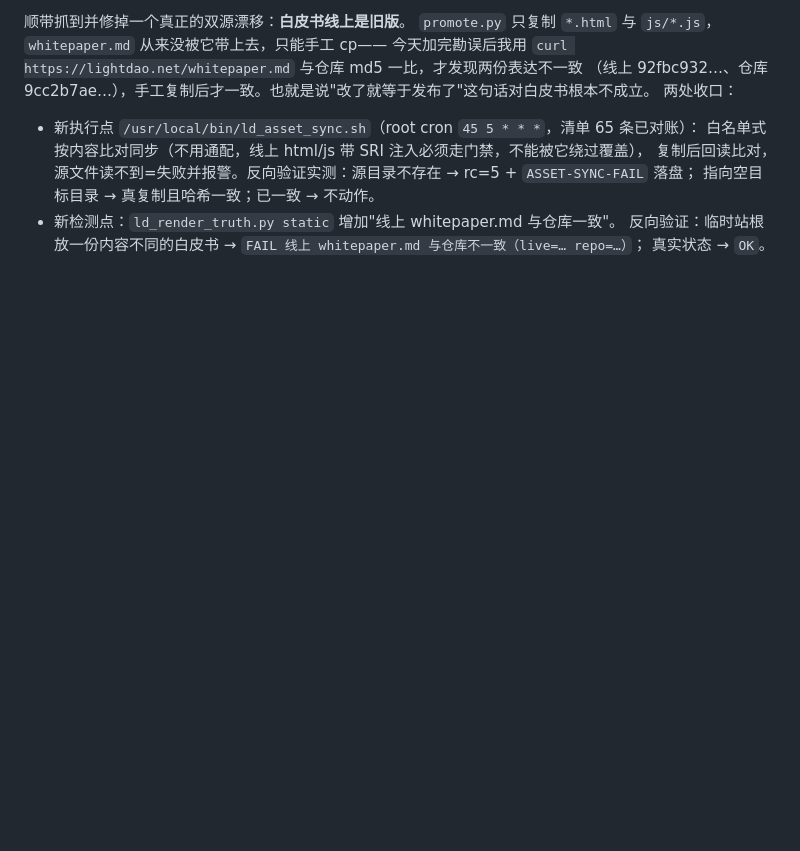
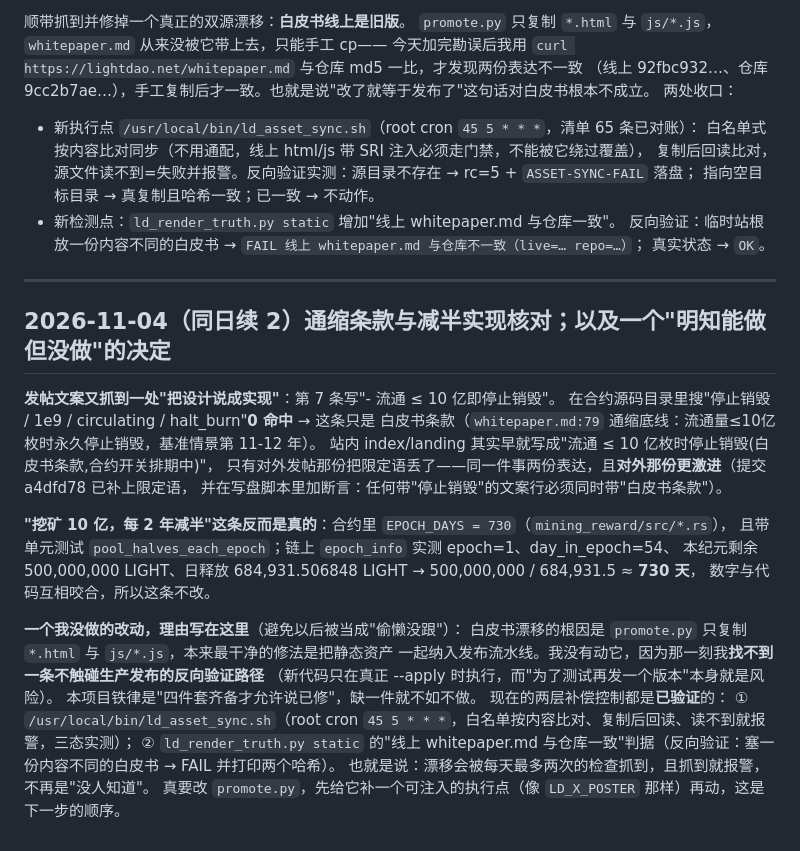
Before and after one commit to youqi023789/lightdao, a Markdown page: docs/PROPOSAL_DECISIONS.md, the part around the change. Drawn GitHub-style; blank space fills up the shorter version.

Commit message:
docs: 通缩条款只属白皮书（发帖已补限定语）；每 2 年减半经代码+链上双证成立
- 发帖文案第 7 条曾把白皮书条款写成既成事实，已补上「白皮书条款，合约开关排期中」；
  写盘脚本加断言：出现「停止销毁」必须同时出现「白皮书条款」（提交 a4dfd78）。
- 减半是真的：合约 EPOCH_DAYS=730 且有单元测试 pool_halves_each_epoch；
  链上 epoch_info 实测 500,000,000 / 684,931.5 ≈ 730 天，代码与链上互相咬合，所以这条不改。
- 记下「没动 promote.py」的理由与顺序：新代码只在真正 --apply 时执行，我找不到一条
  不触碰生产发布的反向验证路径；本项目铁律是「执行点+检测点+告警+测试」四件套齐备才说「已修」，
  缺一件就不如不做。现有两层**已验证**的补偿控制：
  ld_asset_sync（05:45Z cron，白名单按内容比对 + 复制后回读 + 读不到就报警，三态实测）
  与 ld_render_truth 的「线上 whitepaper.md 与仓库一致」判据（反向验证塞不同内容会 FAIL）。
  真要改发布流水线，先给它加可注入的执行点（像 LD_X_POSTER 那样），这是下一步的顺序。

```diff
--- a/docs/PROPOSAL_DECISIONS.md
+++ b/docs/PROPOSAL_DECISIONS.md
@@ -308,3 +308,29 @@ docs 里 10-16 的实测是 842,000,093.16 LIGHT。在短语里放一个当天
 - 新检测点：`ld_render_truth.py static` 增加"线上 whitepaper.md 与仓库一致"。
   反向验证：临时站根放一份内容不同的白皮书 → `FAIL 线上 whitepaper.md 与仓库不一致（live=… repo=…）`；
   真实状态 → `OK`。
+---
+
+## 2026-11-04（同日续 2）通缩条款与减半实现核对；以及一个"明知能做但没做"的决定
+
+**发帖文案又抓到一处"把设计说成实现"**：第 7 条写"- 流通 ≤ 10 亿即停止销毁"。
+在合约源码目录里搜"停止销毁 / 1e9 / circulating / halt_burn"**0 命中** → 这条只是
+白皮书条款（`whitepaper.md:79` 通缩底线：流通量≤10亿枚时永久停止销毁，基准情景第 11-12 年）。
+站内 index/landing 其实早就写成"流通 ≤ 10 亿枚时停止销毁(白皮书条款,合约开关排期中)"，
+只有对外发帖那份把限定语丢了——同一件事两份表达，且**对外那份更激进**（提交 a4dfd78 已补上限定语，
+并在写盘脚本里加断言：任何带"停止销毁"的文案行必须同时带"白皮书条款"）。
+
+**"挖矿 10 亿，每 2 年减半"这条反而是真的**：合约里 `EPOCH_DAYS = 730`（`mining_reward/src/*.rs`），
+且带单元测试 `pool_halves_each_epoch`；链上 `epoch_info` 实测 epoch=1、day_in_epoch=54、
+本纪元剩余 500,000,000 LIGHT、日释放 684,931.506848 LIGHT → 500,000,000 / 684,931.5 ≈ **730 天**，
+数字与代码互相咬合，所以这条不改。
+
+**一个我没做的改动，理由写在这里**（避免以后被当成"偷懒没跟"）：
+白皮书漂移的根因是 `promote.py` 只复制 `*.html` 与 `js/*.js`，本来最干净的修法是把静态资产
+一起纳入发布流水线。我没有动它，因为那一刻我**找不到一条不触碰生产发布的反向验证路径**
+（新代码只在真正 --apply 时执行，而"为了测试再发一个版本"本身就是风险）。
+本项目铁律是"四件套齐备才允许说已修"，缺一件就不如不做。
+现在的两层补偿控制都是**已验证**的：
+① `/usr/local/bin/ld_asset_sync.sh`（root cron `45 5 * * *`，白名单按内容比对、复制后回读、读不到就报警，三态实测）；
+② `ld_render_truth.py static` 的"线上 whitepaper.md 与仓库一致"判据（反向验证：塞一份内容不同的白皮书 → FAIL 并打印两个哈希）。
+也就是说：漂移会被每天最多两次的检查抓到，且抓到就报警，不再是"没人知道"。
+真要改 `promote.py`，先给它补一个可注入的执行点（像 `LD_X_POSTER` 那样）再动，这是下一步的顺序。
```
